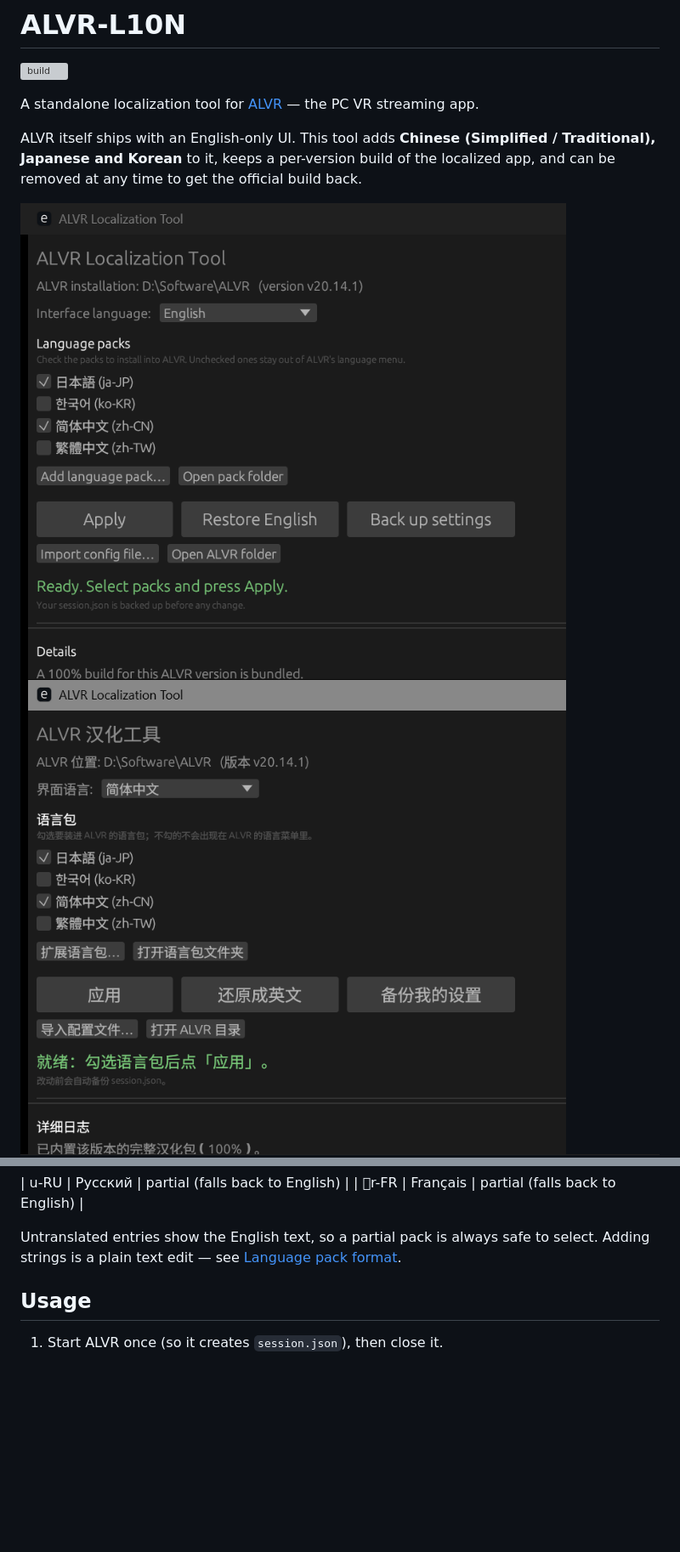
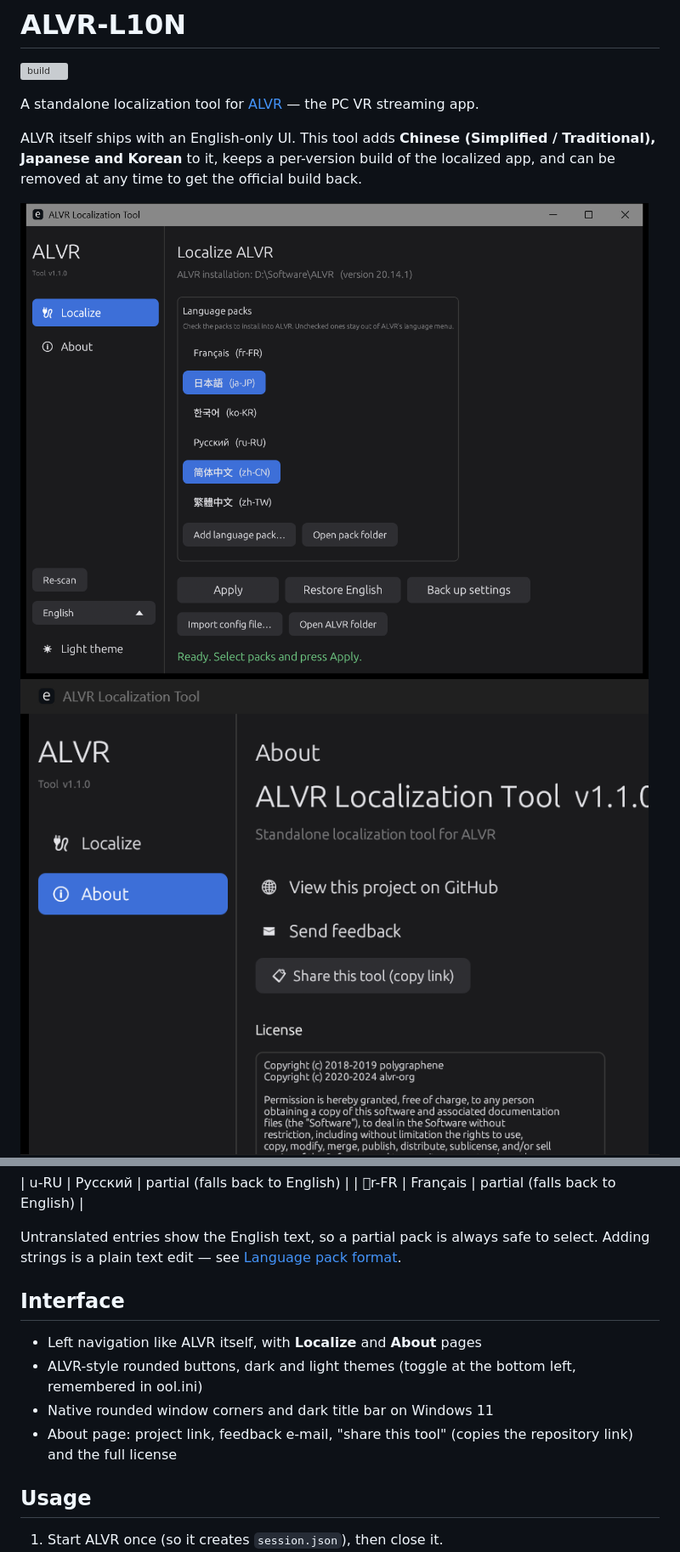
Before and after one commit to AnShanZi-2018/ALVR-L10N, a Markdown page: README.md, 2 parts joined by grey strips. Shown at 85% size. GitHub-like rendering; pictures changed too: docs/tool-about.png (added), docs/tool-dark.png (added); blank space fills up the shorter version; grey boxes are pictures that could not be loaded.

Commit message:
feat(ui): ALVR-style layout, light/dark themes, rounded window, About page

```diff
--- a/README.md
+++ b/README.md
@@ -7,8 +7,8 @@ A standalone localization tool for [ALVR](https://github.com/alvr-org/ALVR) —
 
 ALVR itself ships with an English-only UI. This tool adds **Chinese (Simplified / Traditional), Japanese and Korean** to it, keeps a per-version build of the localized app, and can be removed at any time to get the official build back.
 
-![Tool in English](docs/tool-en.png)
-![Tool in Chinese](docs/tool-zh.png)
+![Tool in English](docs/tool-dark.png)
+![About page](docs/tool-about.png)
 ![ALVR localized](docs/alvr-zh.png)
 
 ## Features
@@ -41,6 +41,13 @@ u-RU | Русский | partial (falls back to English) |
 
 Untranslated entries show the English text, so a partial pack is always safe to
 select. Adding strings is a plain text edit — see [Language pack format](#language-pack-format).
+
+## Interface
+
+* Left navigation like ALVR itself, with **Localize** and **About** pages
+* ALVR-style rounded buttons, dark and light themes (toggle at the bottom left, remembered in 	ool.ini)
+* Native rounded window corners and dark title bar on Windows 11
+* About page: project link, feedback e-mail, "share this tool" (copies the repository link) and the full license
 
 ## Usage
 
```
Also changed, not shown: 8 other files.
